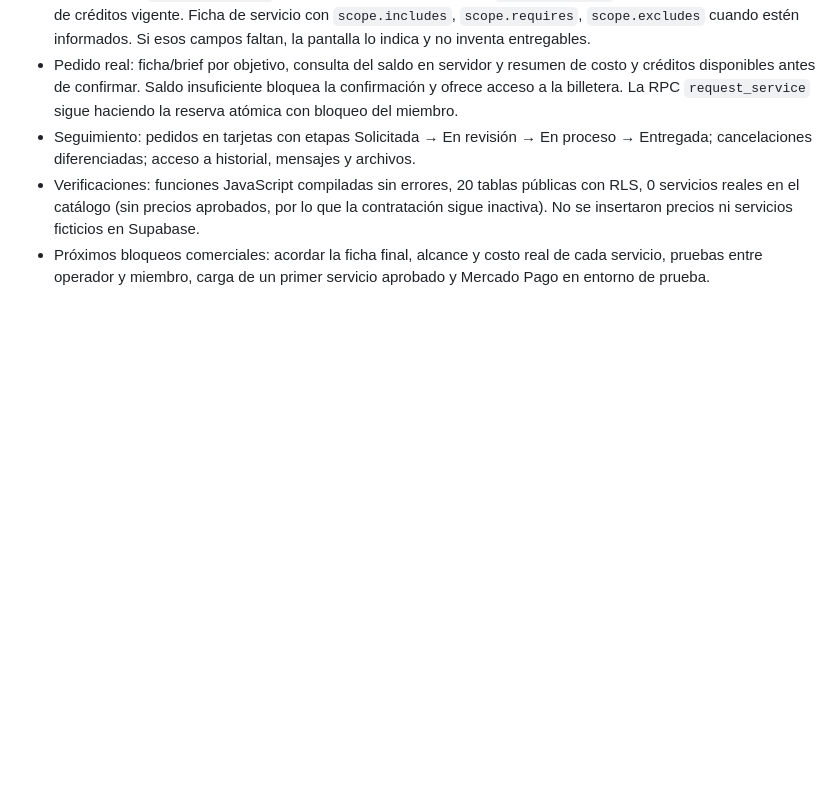
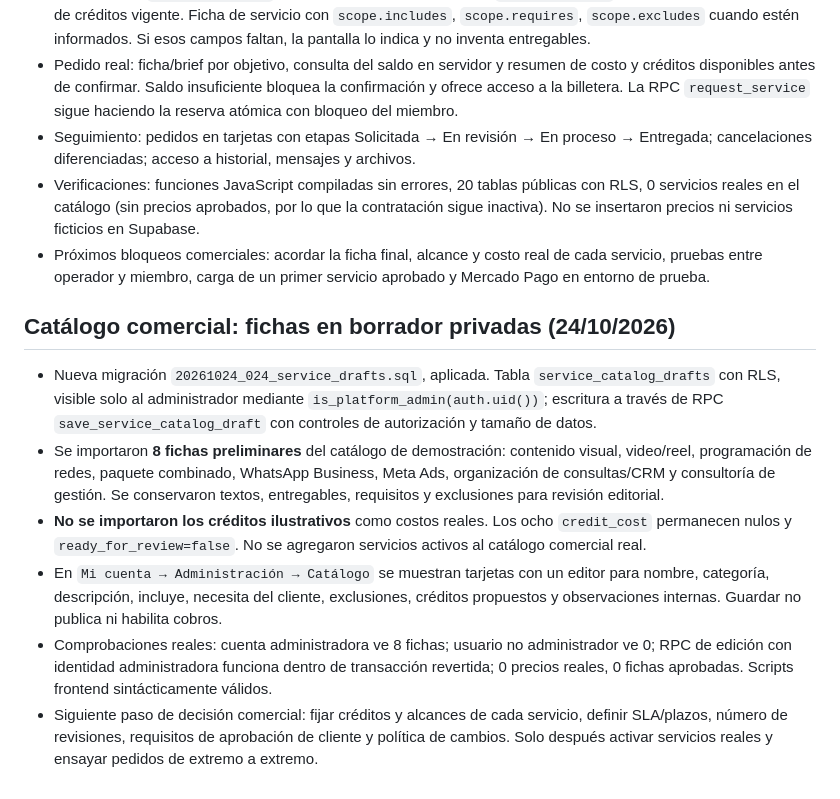
Before and after one commit to nicolascostasrrhh-prog/estudio314, a Markdown page: docs/HOJA-DE-RUTA.md, the part around the change. GitHub-like rendering; blank space fills up the shorter version.

Commit message:
docs: catálogo privado de ocho fichas comerciales listo para revisión

```diff
--- a/docs/HOJA-DE-RUTA.md
+++ b/docs/HOJA-DE-RUTA.md
@@ -115,3 +115,11 @@ Se implementan directamente las mejoras técnicas no destructivas que no necesit
 - Seguimiento: pedidos en tarjetas con etapas Solicitada → En revisión → En proceso → Entregada; cancelaciones diferenciadas; acceso a historial, mensajes y archivos.
 - Verificaciones: funciones JavaScript compiladas sin errores, 20 tablas públicas con RLS, 0 servicios reales en el catálogo (sin precios aprobados, por lo que la contratación sigue inactiva). No se insertaron precios ni servicios ficticios en Supabase.
 - Próximos bloqueos comerciales: acordar la ficha final, alcance y costo real de cada servicio, pruebas entre operador y miembro, carga de un primer servicio aprobado y Mercado Pago en entorno de prueba.
+
+## Catálogo comercial: fichas en borrador privadas (24/10/2026)
+- Nueva migración `20261024_024_service_drafts.sql`, aplicada. Tabla `service_catalog_drafts` con RLS, visible solo al administrador mediante `is_platform_admin(auth.uid())`; escritura a través de RPC `save_service_catalog_draft` con controles de autorización y tamaño de datos.
+- Se importaron **8 fichas preliminares** del catálogo de demostración: contenido visual, video/reel, programación de redes, paquete combinado, WhatsApp Business, Meta Ads, organización de consultas/CRM y consultoría de gestión. Se conservaron textos, entregables, requisitos y exclusiones para revisión editorial.
+- **No se importaron los créditos ilustrativos** como costos reales. Los ocho `credit_cost` permanecen nulos y `ready_for_review=false`. No se agregaron servicios activos al catálogo comercial real.
+- En `Mi cuenta → Administración → Catálogo` se muestran tarjetas con un editor para nombre, categoría, descripción, incluye, necesita del cliente, exclusiones, créditos propuestos y observaciones internas. Guardar no publica ni habilita cobros.
+- Comprobaciones reales: cuenta administradora ve 8 fichas; usuario no administrador ve 0; RPC de edición con identidad administradora funciona dentro de transacción revertida; 0 precios reales, 0 fichas aprobadas. Scripts frontend sintácticamente válidos.
+- Siguiente paso de decisión comercial: fijar créditos y alcances de cada servicio, definir SLA/plazos, número de revisiones, requisitos de aprobación de cliente y política de cambios. Solo después activar servicios reales y ensayar pedidos de extremo a extremo.
```
